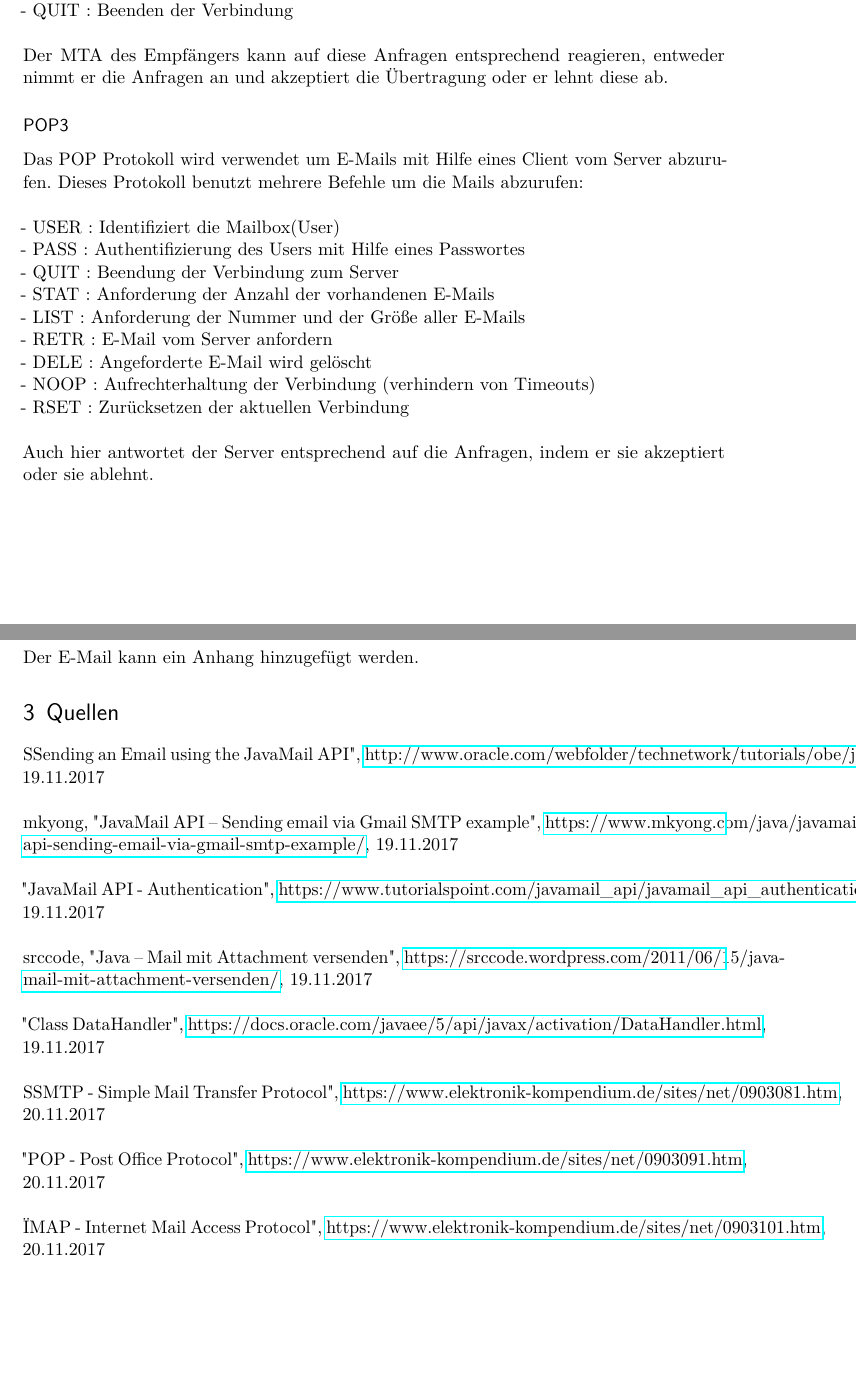
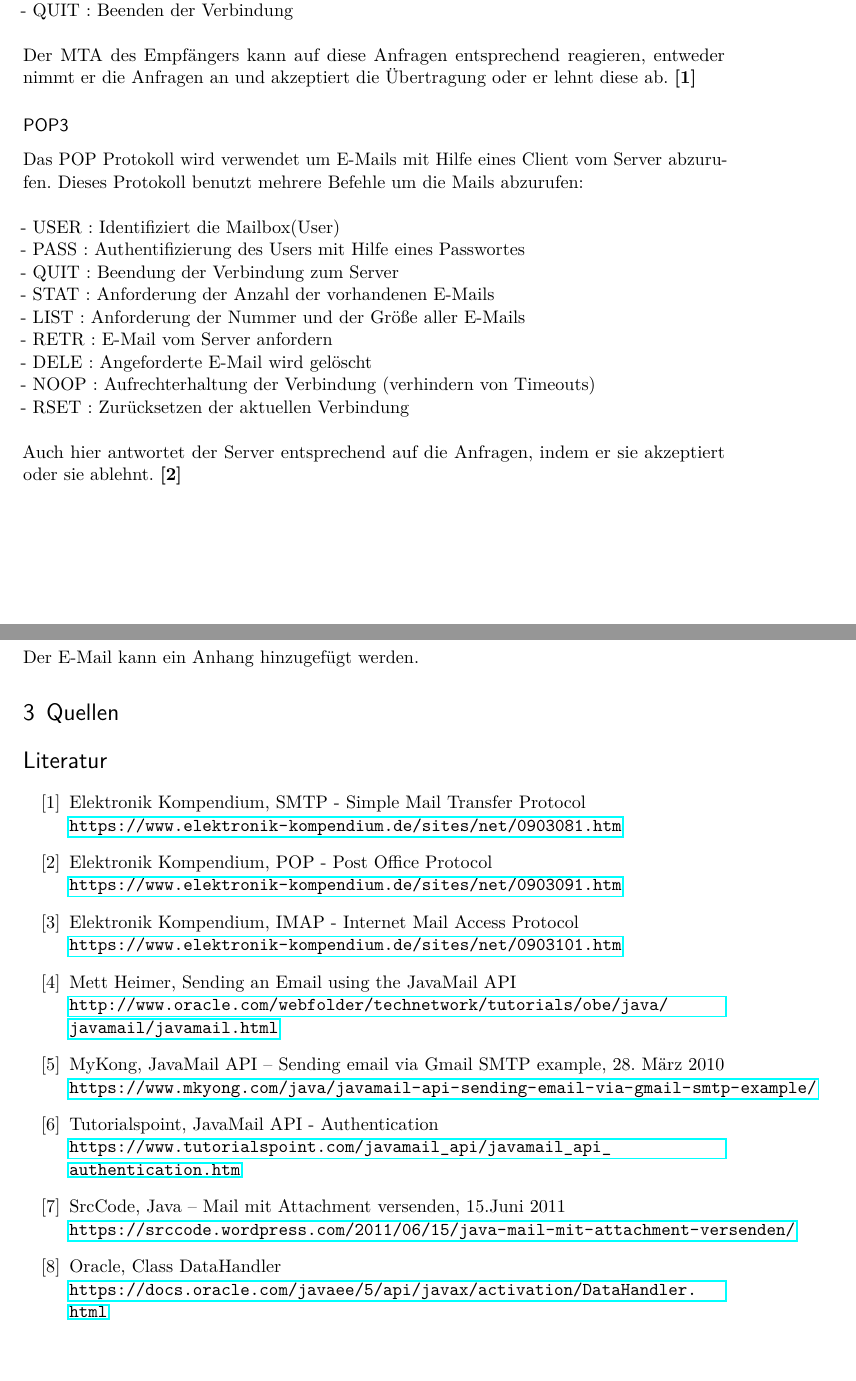
Before and after one commit to MiNickel/FHProjekteEtc, a LaTeX document (Praktikum3/Praktikum03.tex, which reads Praktikum3/content/P03Auswertung.tex): two parts of pages 3 and 7 of 7, joined at a grey line, cut so that both start at the same text. Compiled offline with pdfLaTeX; an older LaTeX class or package is replaced by its successor.

Commit message:
Anpassung Quellenverzeichnis

```diff
--- a/Praktikum3/content/P03Auswertung.tex
+++ b/Praktikum3/content/P03Auswertung.tex
@@ -20,7 +20,7 @@ Das SMTP Protokoll funktioniert, indem der MTA (message transfer agent) vom Send
 - DATA : Einleitung der Übertragung des Nachrichtinhaltes \\
 - QUIT : Beenden der Verbindung \\
 \\
-Der MTA des Empfängers kann auf diese Anfragen entsprechend reagieren, entweder nimmt er die Anfragen an und akzeptiert die Übertragung oder er lehnt diese ab.
+Der MTA des Empfängers kann auf diese Anfragen entsprechend reagieren, entweder nimmt er die Anfragen an und akzeptiert die Übertragung oder er lehnt diese ab. \cite{[1]}
 
 \subsubsection{POP3}
 Das POP Protokoll wird verwendet um E-Mails mit Hilfe eines Client vom Server abzurufen. Dieses Protokoll benutzt mehrere Befehle um die Mails abzurufen: \\
@@ -35,6 +35,6 @@ Das POP Protokoll wird verwendet um E-Mails mit Hilfe eines Client vom Server ab
 - NOOP : Aufrechterhaltung der Verbindung (verhindern von Timeouts)\\
 - RSET : Zurücksetzen der aktuellen Verbindung\\
 \\
-Auch hier antwortet der Server entsprechend auf die Anfragen, indem er sie akzeptiert oder sie ablehnt.
+Auch hier antwortet der Server entsprechend auf die Anfragen, indem er sie akzeptiert oder sie ablehnt. \cite{[2]}
 
 \subsubsection{IMAP}
@@ -156,18 +156,15 @@ Zum Übertragen vom Anhang wird der \textbf{DataHandler} benutzt. DataHandler fo
 Der E-Mail kann ein Anhang hinzugefügt werden.
 
 \section{Quellen}
-"Sending an Email using the JavaMail API", \href{http://www.oracle.com/webfolder/technetwork/tutorials/obe/java/javamail/javamail.html}{http://www.oracle.com/webfolder/technetwork/tutorials/obe/java/javamail/javamail.html}, 19.11.2017 \\
-\\
-mkyong, "JavaMail API – Sending email via Gmail SMTP example", \href{https://www.mkyong.com/java/javamail-api-sending-email-via-gmail-smtp-example/}{https://www.mkyong.com/java/javamail-api-sending-email-via-gmail-smtp-example/}, 19.11.2017 \\
-\\
-"JavaMail API - Authentication", \href{https://www.tutorialspoint.com/javamail\_api/javamail\_api\_authentication.htm}{https://www.tutorialspoint.com/javamail\_api/javamail\_api\_authentication.htm}, 19.11.2017 \\
-\\
-srccode, "Java – Mail mit Attachment versenden", \href{https://srccode.wordpress.com/2011/06/15/java-mail-mit-attachment-versenden/}{https://srccode.wordpress.com/2011/06/15/java-mail-mit-attachment-versenden/}, 19.11.2017 \\
-\\
-"Class DataHandler", \href{https://docs.oracle.com/javaee/5/api/javax/activation/DataHandler.html}{https://docs.oracle.com/javaee/5/api/javax/activation/DataHandler.html}, 19.11.2017 \\
-\\
-"SMTP - Simple Mail Transfer Protocol", \href{https://www.elektronik-kompendium.de/sites/net/0903081.htm}{https://www.elektronik-kompendium.de/sites/net/0903081.htm}, 20.11.2017 \\
-\\
-"POP - Post Office Protocol", \href{https://www.elektronik-kompendium.de/sites/net/0903091.htm}{https://www.elektronik-kompendium.de/sites/net/0903091.htm}, 20.11.2017 \\
-\\
-"IMAP - Internet Mail Access Protocol", \href{https://www.elektronik-kompendium.de/sites/net/0903101.htm}{https://www.elektronik-kompendium.de/sites/net/0903101.htm}, 20.11.2017
+\begin{thebibliography}{999}
+
+\bibitem {1} Elektronik Kompendium, SMTP - Simple Mail Transfer Protocol \\ \url{https://www.elektronik-kompendium.de/sites/net/0903081.htm}
+\bibitem {2} Elektronik Kompendium, POP - Post Office Protocol \\ \url{https://www.elektronik-kompendium.de/sites/net/0903091.htm}
+\bibitem {3} Elektronik Kompendium, IMAP - Internet Mail Access Protocol \\ \url{https://www.elektronik-kompendium.de/sites/net/0903101.htm}
+\bibitem {4} Mett Heimer, Sending an Email using the JavaMail API \\  \url{http://www.oracle.com/webfolder/technetwork/tutorials/obe/java/javamail/javamail.html}
+\bibitem {5} MyKong, JavaMail API – Sending email via Gmail SMTP example, 28. März 2010 \\ \url{https://www.mkyong.com/java/javamail-api-sending-email-via-gmail-smtp-example/}
+\bibitem {6} Tutorialspoint, JavaMail API - Authentication \\ \url{https://www.tutorialspoint.com/javamail_api/javamail_api_authentication.htm}
+\bibitem {7} SrcCode, Java – Mail mit Attachment versenden, 15.Juni 2011 \\ \url{https://srccode.wordpress.com/2011/06/15/java-mail-mit-attachment-versenden/}
+\bibitem {8} Oracle, Class DataHandler \\ \url{https://docs.oracle.com/javaee/5/api/javax/activation/DataHandler.html}
+
+\end{thebibliography}
```
Also changed, not shown: Praktikum3/Praktikum03.pdf, Praktikum3/content/P03Auswertung.tex (12 more changed lines), 6 other files.
